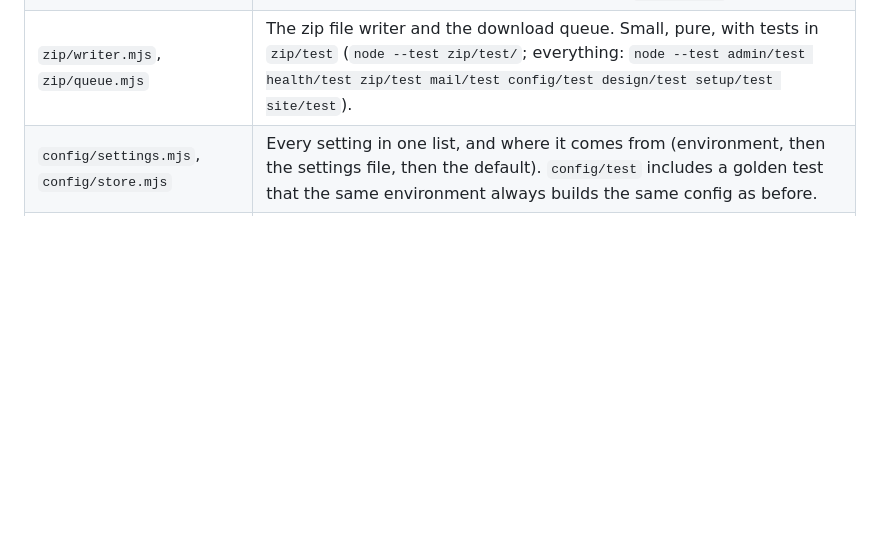
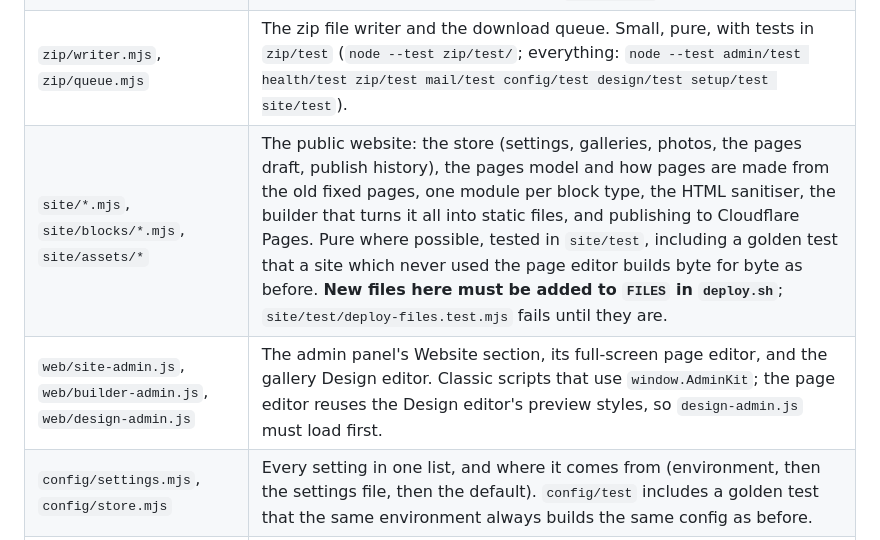
Before and after one commit to NatePhotos/immichset, a Markdown page: RUNBOOK.md, the part around the change. Rendered like a GitHub page; blank space fills up the shorter version.

```diff
--- a/RUNBOOK.md
+++ b/RUNBOOK.md
@@ -31,6 +31,8 @@ nothing without a session.
 | `server.mjs` | The whole server. Node built-ins only: `http`, `sqlite`, `crypto`, `fs`, `zlib`. |
 | `design/design.mjs`, `design/css.mjs` | Gallery designs: the settings and their limits, the themes, the CSS they produce, the design-file format, and the sanitiser every piece of custom CSS goes through. Pure, with tests in `design/test`. |
 | `zip/writer.mjs`, `zip/queue.mjs` | The zip file writer and the download queue. Small, pure, with tests in `zip/test` (`node --test zip/test/`; everything: `node --test admin/test health/test zip/test mail/test config/test design/test setup/test site/test`). |
+| `site/*.mjs`, `site/blocks/*.mjs`, `site/assets/*` | The public website: the store (settings, galleries, photos, the pages draft, publish history), the pages model and how pages are made from the old fixed pages, one module per block type, the HTML sanitiser, the builder that turns it all into static files, and publishing to Cloudflare Pages. Pure where possible, tested in `site/test`, including a golden test that a site which never used the page editor builds byte for byte as before. **New files here must be added to `FILES` in `deploy.sh`**; `site/test/deploy-files.test.mjs` fails until they are. |
+| `web/site-admin.js`, `web/builder-admin.js`, `web/design-admin.js` | The admin panel's Website section, its full-screen page editor, and the gallery Design editor. Classic scripts that use `window.AdminKit`; the page editor reuses the Design editor's preview styles, so `design-admin.js` must load first. |
 | `config/settings.mjs`, `config/store.mjs` | Every setting in one list, and where it comes from (environment, then the settings file, then the default). `config/test` includes a golden test that the same environment always builds the same config as before. |
 | `setup/*.mjs`, `web/setup.html` | The first-run setup page and its server, the setup-code protection, and the tests behind every Test button (also used by Connections). `setup/test/fresh-install.test.mjs` walks a whole new install. |
 | `mail/blast.mjs` | Fills a mailing template for one person, signs unsubscribe links, picks recipients, and decides how to react to the mail service. Pure, tested in `mail/test`. |
```
Also changed, not shown: README.md (+9 -4 lines).
